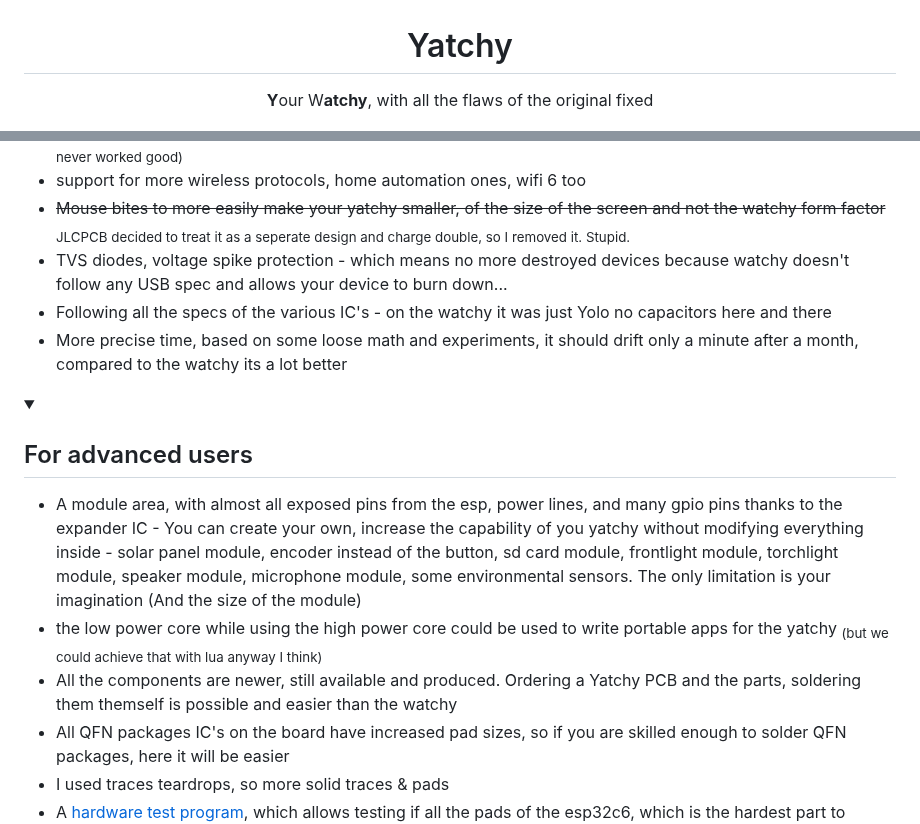
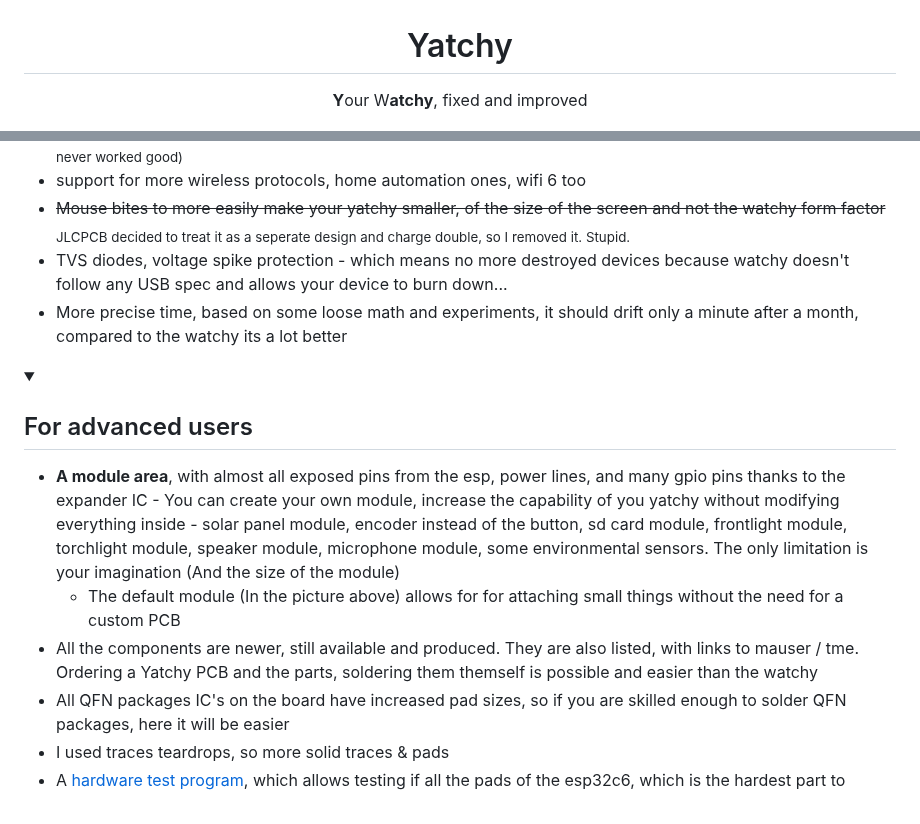
Before and after one commit to Szybet/Yatchy, a Markdown page: README.md, 2 parts joined by grey strips. Rendered like a GitHub page; folded sections open.

```diff
--- a/README.md
+++ b/README.md
@@ -2,7 +2,7 @@
   Yatchy
 </h1>
 <p align="center">
-  <b>Y</b>our W<b>atchy</b>, with all the flaws of the original fixed
+  <b>Y</b>our W<b>atchy</b>, fixed and improved
 </p>
 
 <p float="left" align="middle">
@@ -34,7 +34,6 @@ Yatchy features, compared to 2.0 watchy:
 - support for more wireless protocols, home automation ones, wifi 6 too
 - ~~Mouse bites to more easily make your yatchy smaller, of the size of the screen and not the watchy form factor~~ <sub>JLCPCB decided to treat it as a seperate design and charge double, so I removed it. Stupid.</sub>
 - TVS diodes, voltage spike protection - which means no more destroyed devices because watchy doesn't follow any USB spec and allows your device to burn down...
-- Following all the specs of the various IC's - on the watchy it was just Yolo no capacitors here and there
 - More precise time, based on some loose math and experiments, it should drift only a minute after a month, compared to the watchy its a lot better
 
 </details>
@@ -42,9 +41,9 @@ Yatchy features, compared to 2.0 watchy:
 <details>
   <summary><h2>For advanced users</h2></summary>
 
-- A module area, with almost all exposed pins from the esp, power lines, and many gpio pins thanks to the expander IC - You can create your own, increase the capability of you yatchy without modifying everything inside - solar panel module, encoder instead of the button, sd card module, frontlight module, torchlight module, speaker module, microphone module, some environmental sensors. The only limitation is your imagination (And the size of the module)
-- the low power core while using the high power core could be used to write portable apps for the yatchy <sub>(but we could achieve that with lua anyway I think)</sub>
-- All the components are newer, still available and produced. Ordering a Yatchy PCB and the parts, soldering them themself is possible and easier than the watchy
+- **A module area**, with almost all exposed pins from the esp, power lines, and many gpio pins thanks to the expander IC - You can create your own module, increase the capability of you yatchy without modifying everything inside - solar panel module, encoder instead of the button, sd card module, frontlight module, torchlight module, speaker module, microphone module, some environmental sensors. The only limitation is your imagination (And the size of the module)
+   - The default module (In the picture above) allows for for attaching small things without the need for a custom PCB
+- All the components are newer, still available and produced. They are also listed, with links to mauser / tme. Ordering a Yatchy PCB and the parts, soldering them themself is possible and easier than the watchy
 - All QFN packages IC's on the board have increased pad sizes, so if you are skilled enough to solder QFN packages, here it will be easier
 - I used traces teardrops, so more solid traces & pads
 - A [hardware test program](https://github.com/Szybet/Yatchy/tree/main/test-program), which allows testing if all the pads of the esp32c6, which is the hardest part to solder are soldered correctly
```
